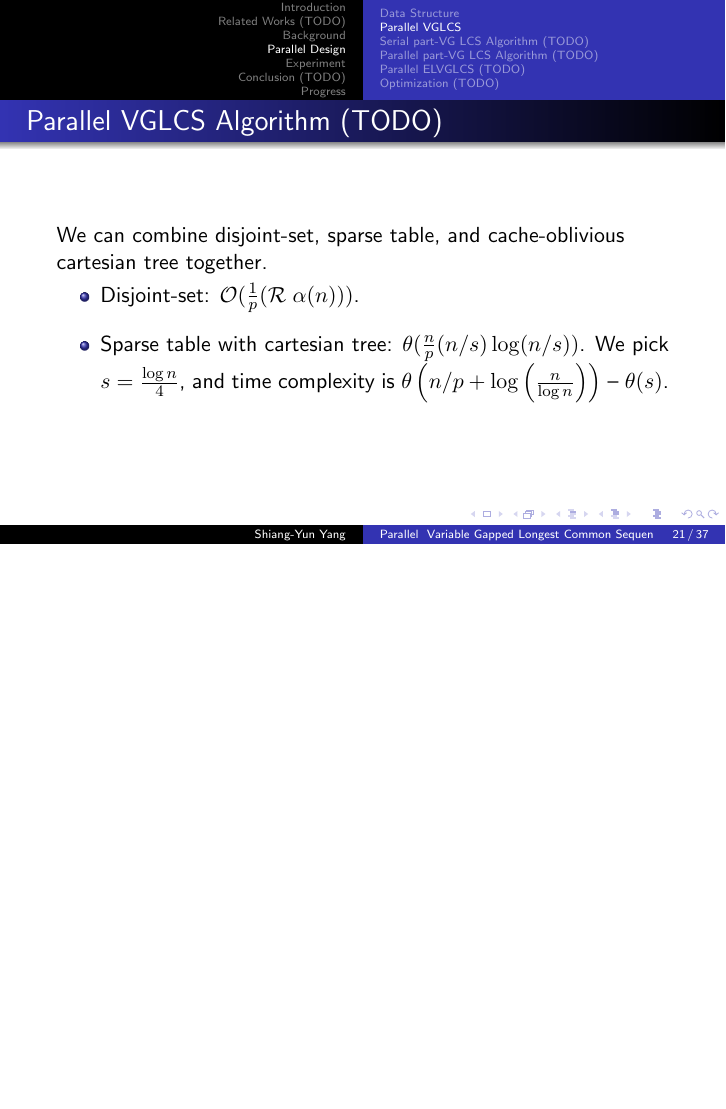
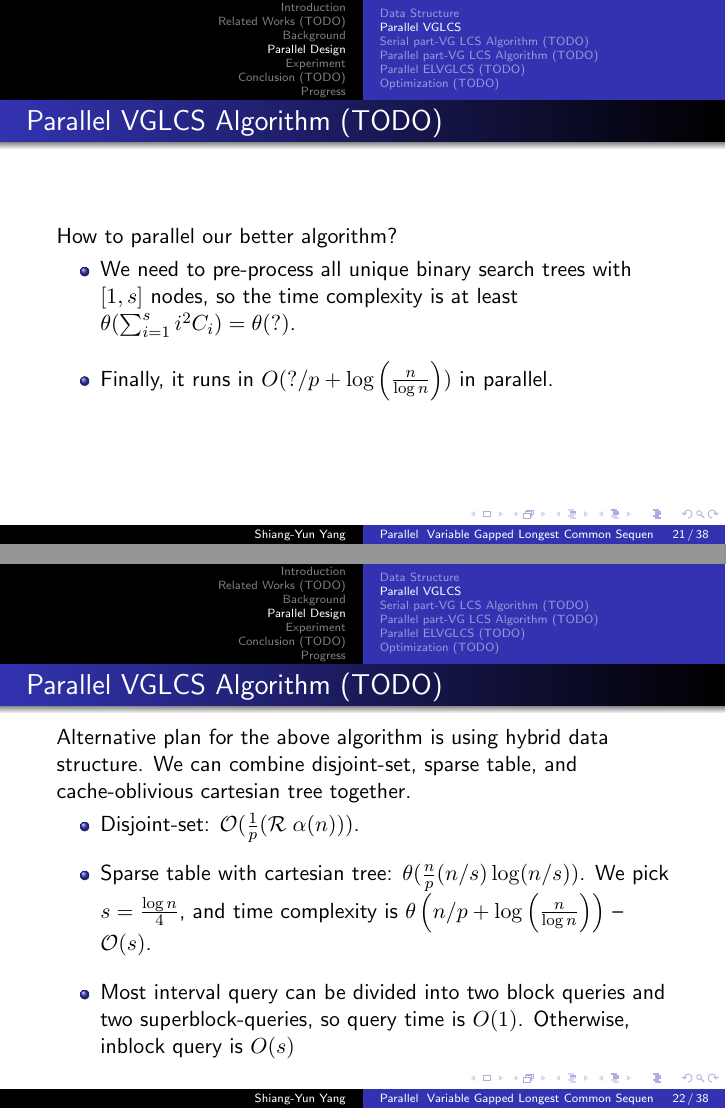
Before and after one commit to morris821028/parallel-VGLCS, LaTeX slides (doc/slides/thesis.tex, which reads doc/slides/partial/parallel-design.tex): page 21 of 37 before the commit and pages 21 and 22 of 38 after it, the two joined at a grey line, the shorter picture padded with empty space. Compiled offline with pdfLaTeX.

Commit message:
draft: parallel ideal linear algorithm and its alternative plan

```diff
--- a/doc/slides/partial/parallel-design.tex
+++ b/doc/slides/partial/parallel-design.tex
@@ -79,12 +79,27 @@
 
 \begin{frame}
 	\frametitle{Parallel VGLCS Algorithm (TODO)}
+	How to parallel our better algorithm?
+	\begin{itemize}
+		\setlength\itemsep{1em}
+		\item We need to pre-process all unique binary search trees with $[1, s]$ nodes,
+			so the time complexity is at least $\theta(\sum_{i = 1}^{s} i^2 C_i) =  \theta(?)$.
+		\item Finally, it runs in $O(?/p + \log \left(\frac{n}{\log n}\right))$ in parallel.
+	\end{itemize}
+\end{frame}
+
+\begin{frame}
+	\frametitle{Parallel VGLCS Algorithm (TODO)}
+	Alternative plan for the above algorithm is using hybrid data structure.
 	We can combine disjoint-set, sparse table, and cache-oblivious cartesian tree together.
 	\begin{itemize}
 		\setlength\itemsep{1em}
 		\item Disjoint-set: $\mathcal{O}(\frac{1}{p}(\mathcal{R} \; \alpha(n)))$.
 		\item Sparse table with cartesian tree: $\mathcal{\theta}(\frac{n}{p} (n/s) \log (n/s))$.
-		We pick $s = \frac{\log n}{4}$, and time complexity is $\mathcal{\theta}\left(n/p + \log \left(\frac{n}{\log n}\right)\right)$ -- $\mathcal{\theta}(s)$.
+		We pick $s = \frac{\log n}{4}$, and time complexity is $\mathcal{\theta}\left(n/p + \log \left(\frac{n}{\log n}\right)\right)$ -- $\mathcal{O}(s)$.
+		\item Most interval query can be divided into two block queries
+			and two superblock-queries, so query time is $O(1)$.
+			Otherwise, inblock query is $O(s)$
 	\end{itemize}
 \end{frame}
 
```
Also changed, not shown: doc/slides/partial/parallel-design.tex (6 more changed lines).
